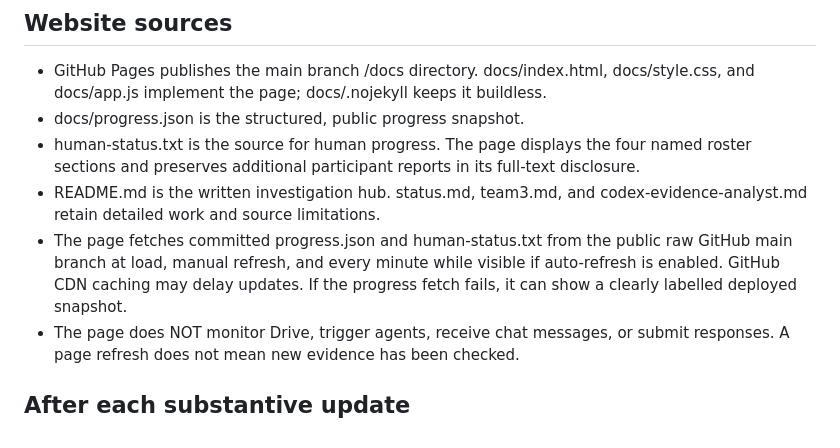
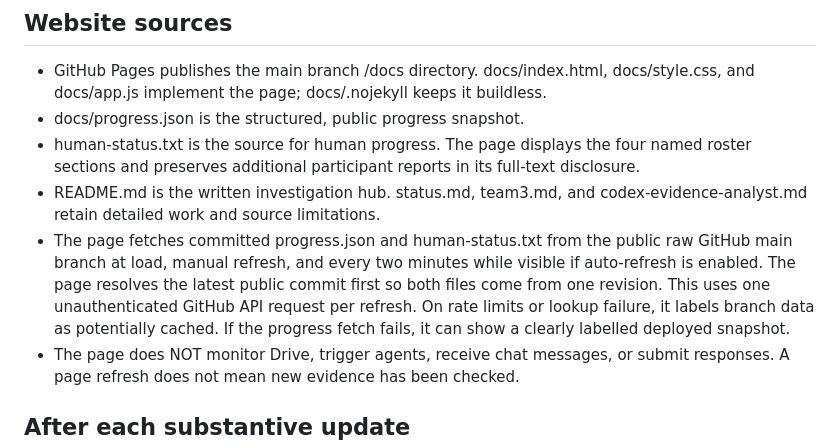
Before and after one commit to notnotnotnoone/hackathons, a Markdown page: AGENTS.md, the part around the change. GitHub-like rendering.

Commit message:
Read progress from a consistent GitHub revision and use a two-minute refresh: AGENTS.md

```diff
--- a/AGENTS.md
+++ b/AGENTS.md
@@ -10,7 +10,7 @@ Read README.md, human-status.txt, docs/progress.json, and the latest relevant an
 - docs/progress.json is the structured, public progress snapshot.
 - human-status.txt is the source for human progress. The page displays the four named roster sections and preserves additional participant reports in its full-text disclosure.
 - README.md is the written investigation hub. status.md, team3.md, and codex-evidence-analyst.md retain detailed work and source limitations.
-- The page fetches committed progress.json and human-status.txt from the public raw GitHub main branch at load, manual refresh, and every minute while visible if auto-refresh is enabled. GitHub CDN caching may delay updates. If the progress fetch fails, it can show a clearly labelled deployed snapshot.
+- The page fetches committed progress.json and human-status.txt from the public raw GitHub main branch at load, manual refresh, and every two minutes while visible if auto-refresh is enabled. The page resolves the latest public commit first so both files come from one revision. This uses one unauthenticated GitHub API request per refresh. On rate limits or lookup failure, it labels branch data as potentially cached. If the progress fetch fails, it can show a clearly labelled deployed snapshot.
 - The page does NOT monitor Drive, trigger agents, receive chat messages, or submit responses. A page refresh does not mean new evidence has been checked.
 
 ## After each substantive update
```
